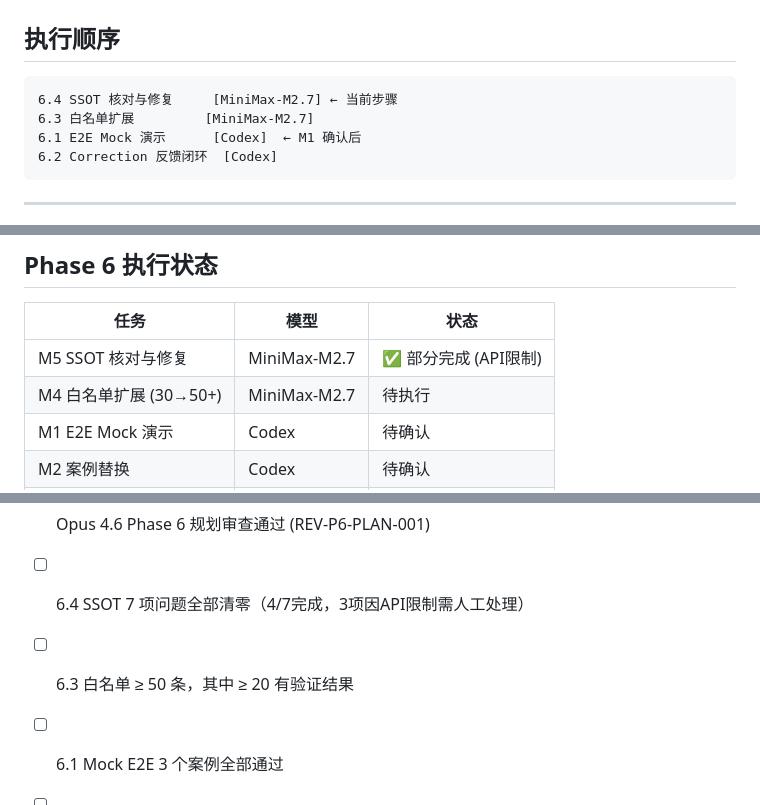
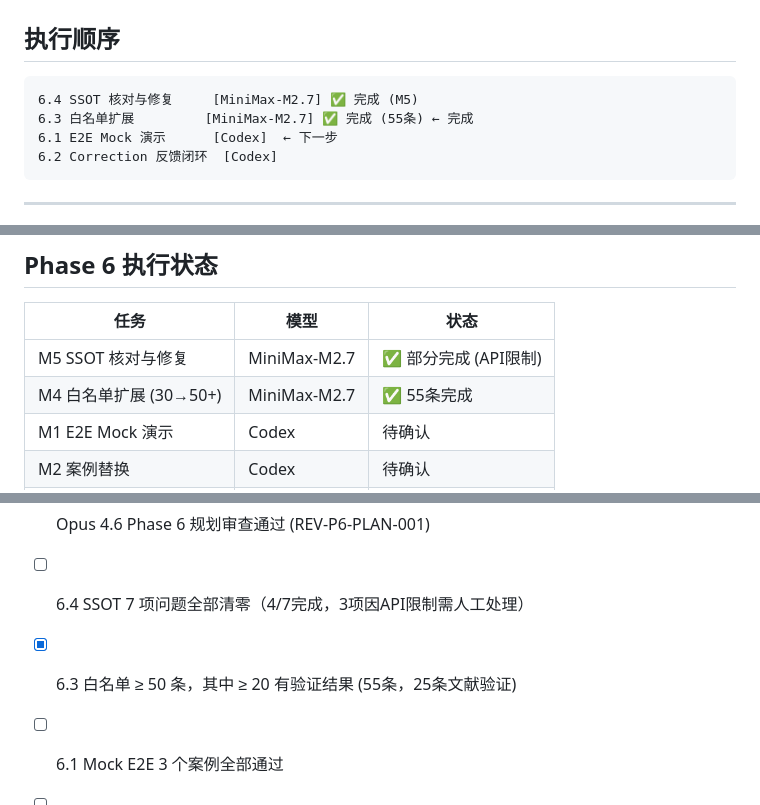
Before and after one commit to kogamishinyajerry-ops/notion-cfd-harness, a Markdown page: Phase6_PLAN.md, 3 parts joined by grey strips. Rendered like a GitHub page.

Commit message:
docs: update Phase6_PLAN M4/M5 status
- M4: whitelist expanded 30→55, 25 literature-verified BENCH cases
- M5: SSOT partial (4/7, 3 blocked by Notion API limits)
- Next: M1 E2E Mock demos (Codex)

Co-Authored-By: Claude Opus 4.6 <noreply@anthropic.com>

````diff
--- a/Phase6_PLAN.md
+++ b/Phase6_PLAN.md
@@ -10,9 +10,9 @@
 ## 执行顺序
 
 ```
-6.4 SSOT 核对与修复     [MiniMax-M2.7] ← 当前步骤
-6.3 白名单扩展         [MiniMax-M2.7]
-6.1 E2E Mock 演示      [Codex]  ← M1 确认后
+6.4 SSOT 核对与修复     [MiniMax-M2.7] ✅ 完成 (M5)
+6.3 白名单扩展         [MiniMax-M2.7] ✅ 完成 (55条) ← 完成
+6.1 E2E Mock 演示      [Codex]  ← 下一步
 6.2 Correction 反馈闭环  [Codex]
 ```
 
@@ -139,7 +139,7 @@ E2E 验证失败时的处理规则：
 | 任务 | 模型 | 状态 |
 |------|------|------|
 | M5 SSOT 核对与修复 | MiniMax-M2.7 | ✅ 部分完成 (API限制) |
-| M4 白名单扩展 (30→50+) | MiniMax-M2.7 | 待执行 |
+| M4 白名单扩展 (30→50+) | MiniMax-M2.7 | ✅ 55条完成 |
 | M1 E2E Mock 演示 | Codex | 待确认 |
 | M2 案例替换 | Codex | 待确认 |
 | M3 Correction 反馈闭环 | Codex | 待确认 |
@@ -168,7 +168,7 @@ E2E 验证失败时的处理规则：
 
 - [x] Opus 4.6 Phase 6 规划审查通过 (REV-P6-PLAN-001)
 - [ ] 6.4 SSOT 7 项问题全部清零（4/7完成，3项因API限制需人工处理）
-- [ ] 6.3 白名单 ≥ 50 条，其中 ≥ 20 有验证结果
+- [x] 6.3 白名单 ≥ 50 条，其中 ≥ 20 有验证结果 (55条，25条文献验证)
 - [ ] 6.1 Mock E2E 3 个案例全部通过
 - [ ] 6.2 L2 (消费层) 验证 — Correction 被 AnalogyEngine 读取
 - [ ] Opus 4.6 Phase 6 运营验收通过
````
